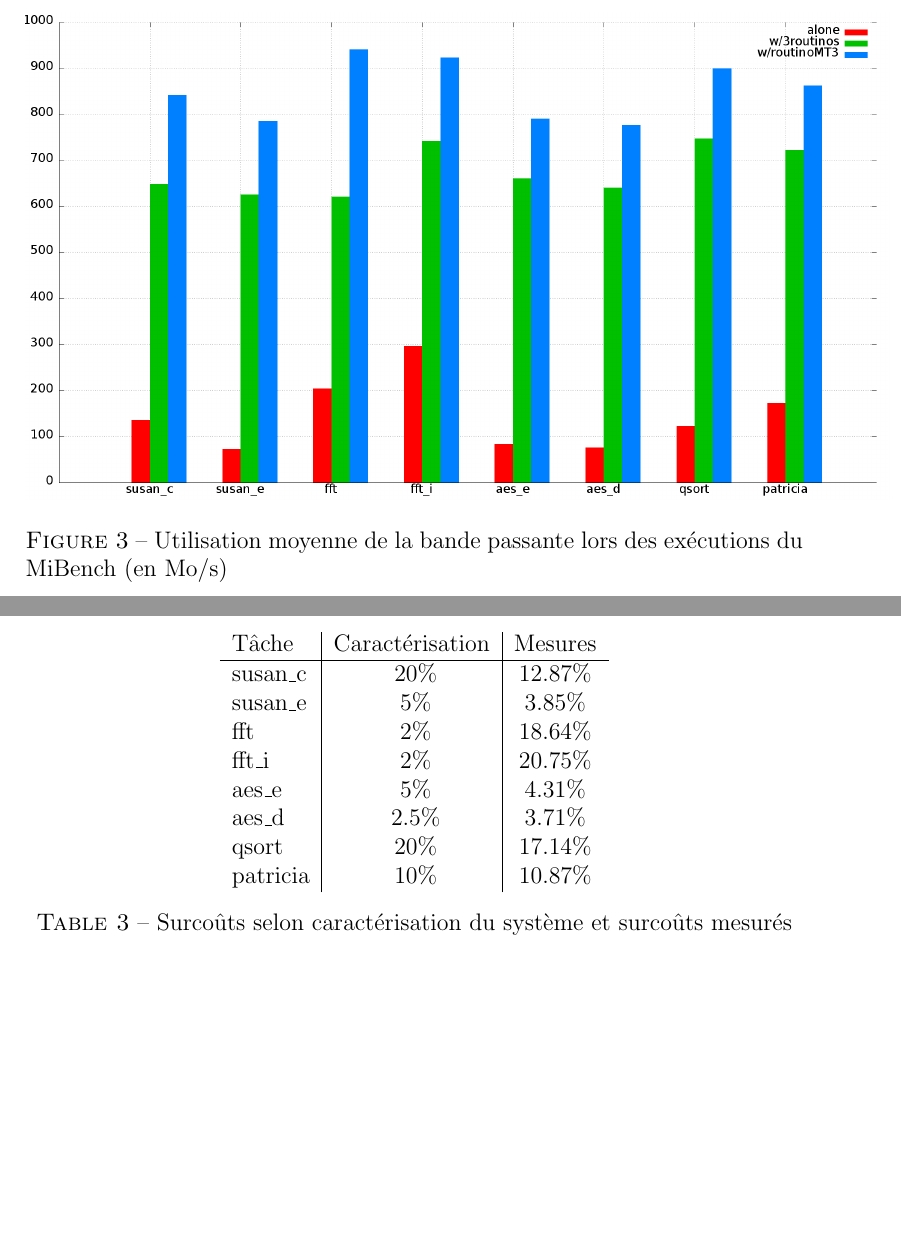
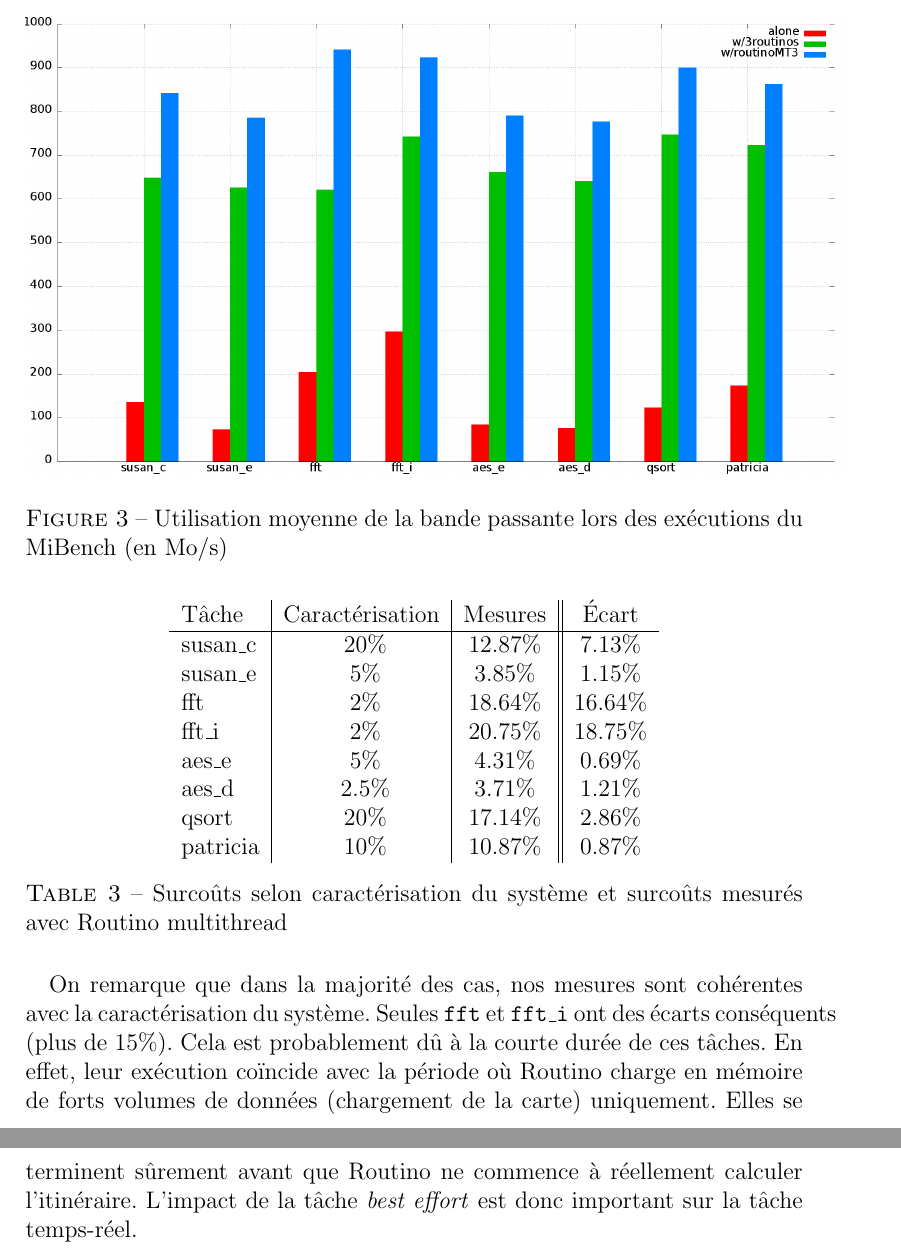
Before and after one commit to ilyasToumlilt/PSAR, a LaTeX document (report/report.tex, which reads report/p3.tex): two parts of pages 15 and 16 of 19, joined at a grey line, cut so that both start at the same text, the shorter picture padded with empty space. Compiled offline with pdfLaTeX.

Commit message:
finished profiling

```diff
--- a/report/p3.tex
+++ b/report/p3.tex
@@ -65,7 +65,7 @@ conduit à ce projet (approximations en Table \ref{measures}).
 
 \begin{figure}
 \centering
-\includegraphics[scale=0.3]{include/bandwidth.png}
+\includegraphics[scale=0.285]{include/bandwidth.png}
 \caption{Utilisation moyenne de la bande passante lors des exécutions du
  MiBench (en Mo/s)}
 \label{bandwidth}
@@ -98,18 +98,29 @@ observer, ainsi que les surcoûts observés pour le Routino multithread.
 
 \begin{table}[H]
 \centering
-\begin{tabular}{l|c|c}
-Tâche & Caractérisation & Mesures\\
+\begin{tabular}{l|c|c||c}
+Tâche & Caractérisation & Mesures & \'Ecart\\
 \hline
-susan\_c & ~20\% & 12.87\%\\
-susan\_e & ~5\%  & 3.85\%\\
-fft      & ~2\%  & 18.64\%\\
-fft\_i   & ~2\%  & 20.75\%\\
-aes\_e   & ~5\%  & 4.31\% \\
-aes\_d   & ~2.5\%& 3.71\%\\
-qsort    & ~20\% & 17.14\%\\
-patricia & ~10\% & 10.87\%\\
+susan\_c & ~20\% & 12.87\% & 7.13\%\\
+susan\_e & ~5\%  & 3.85\%  & 1.15\%\\
+fft      & ~2\%  & 18.64\% & 16.64\%\\
+fft\_i   & ~2\%  & 20.75\% & 18.75\%\\
+aes\_e   & ~5\%  & 4.31\%  & 0.69\%\\
+aes\_d   & ~2.5\%& 3.71\%  & 1.21\%\\
+qsort    & ~20\% & 17.14\% & 2.86\%\\
+patricia & ~10\% & 10.87\% & 0.87\%\\
 \end{tabular}
-\caption{Surcoûts selon caractérisation du système et surcoûts mesurés}
+\caption{Surcoûts selon caractérisation du système et surcoûts mesurés avec
+Routino multithread}
 \label{carac}
 \end{table}
+
+\paragraph{}
+On remarque que dans la majorité des cas, nos mesures sont cohérentes avec la
+caractérisation du système. Seules \texttt{fft} et \texttt{fft\_i} ont des
+écarts conséquents (plus de 15\%). Cela est probablement dû à la courte durée
+de ces tâches. En effet, leur exécution coïncide avec la période où
+Routino charge en mémoire de forts volumes de données (chargement de la carte)
+uniquement. Elles se terminent sûrement avant que Routino ne commence à
+réellement calculer l'itinéraire. L'impact de la tâche \textit{best effort} est
+donc important sur la tâche temps-réel.
```
